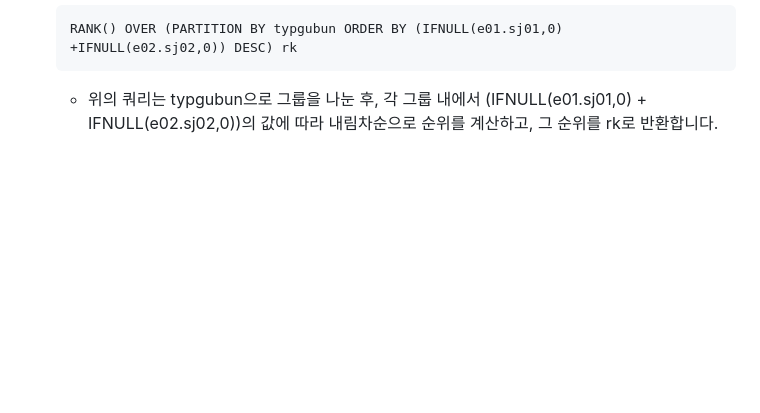
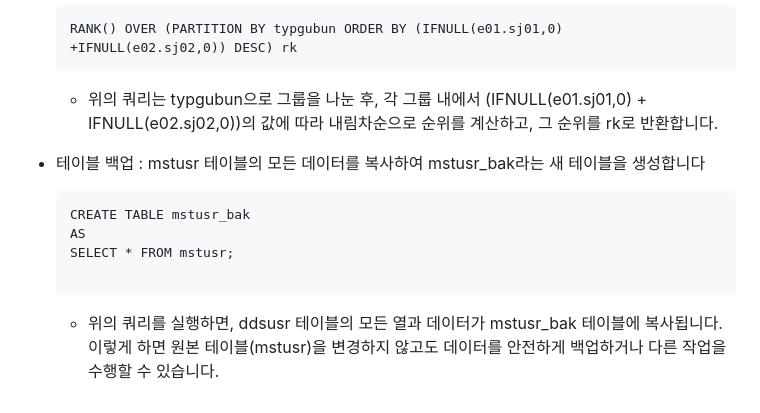
Before and after one commit to sika7492/inteledge, a Markdown page: mariaDB/readme.md, the part around the change. GitHub-like rendering; blank space fills up the shorter version.

````diff
--- a/mariaDB/readme.md
+++ b/mariaDB/readme.md
@@ -88,3 +88,11 @@
   RANK() OVER (PARTITION BY typgubun ORDER BY (IFNULL(e01.sj01,0) +IFNULL(e02.sj02,0)) DESC) rk
   ```
   - 위의 쿼리는 typgubun으로 그룹을 나눈 후, 각 그룹 내에서 (IFNULL(e01.sj01,0) + IFNULL(e02.sj02,0))의 값에 따라 내림차순으로 순위를 계산하고, 그 순위를 rk로 반환합니다.
+* 테이블 백업 :  mstusr 테이블의 모든 데이터를 복사하여 mstusr_bak라는 새 테이블을 생성합니다
+  ```
+  CREATE TABLE mstusr_bak
+  AS
+  SELECT * FROM mstusr;
+
+  ```
+  - 위의 쿼리를 실행하면, ddsusr 테이블의 모든 열과 데이터가 mstusr_bak 테이블에 복사됩니다. 이렇게 하면 원본 테이블(mstusr)을 변경하지 않고도 데이터를 안전하게 백업하거나 다른 작업을 수행할 수 있습니다.
````
